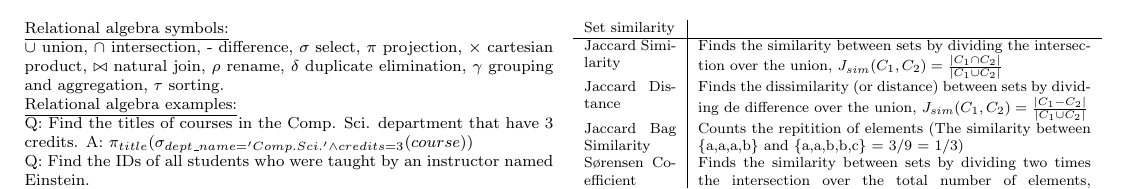
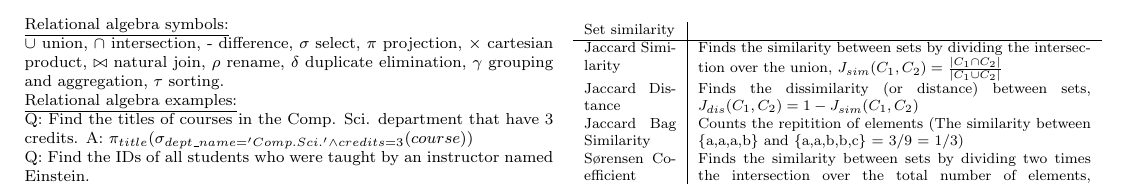
Before and after one commit to timrentenaar/DWDA, a LaTeX document (DWDA_midterm_cheat_sheet.tex): part of page 1 of 2, cut so that both start at the same text. Compiled offline with pdfLaTeX.

Commit message:
Update DWDA_midterm_cheat_sheet.tex
- Jaccard distance formula was incorrect

```diff
--- a/DWDA_midterm_cheat_sheet.tex
+++ b/DWDA_midterm_cheat_sheet.tex
@@ -153,7 +153,7 @@ Soundex                 & Phonetic algorithm that indexes names by their sounds
 \begin{tabular}{p{0.19\linewidth} | p{0.81\linewidth}}
 Set similarity         &                                                                                                                                         \\ \hline
 Jaccard Similarity     & Finds the similarity   between sets by dividing the intersection over the union, $J_{sim}(C_1,C_2) = \frac{|C_1 \cap C_2|}{|C_1 \cup C_2|}$                                                       \\
-Jaccard Distance       & Finds the   dissimilarity (or distance) between sets by dividing de difference over the union, $J_{sim}(C_1,C_2) = \frac{|C_1 - C_2|}{|C_1 \cup C_2|}$                                            \\
+Jaccard Distance       & Finds the   dissimilarity (or distance) between sets, $J_{dis}(C_1,C_2) = 1 - J_{sim}(C_1,C_2)$                                            \\
 Jaccard Bag Similarity & Counts the repitition of elements (The similarity between \{a,a,a,b\} and \{a,a,b,b,c\} = 3/9 = 1/3)                                    \\
 Sørensen Coefficient   & Finds the similarity between sets by dividing two times the intersection over the total number of elements, $CC(C_1,C_2) = \frac{2*|C_1 \cap C_2|}{|C_1| + |C_2|}$                                        \\
 Overlap Coefficient    & Finds the similarity between sets by dividing the intersection over the amount of elements of the set with the least amount of elements, $OC(C_1,C_2) = \frac{|C_1 \cap C_2|}{MIN(|C_1|,|C_2|)}$  \\
```
